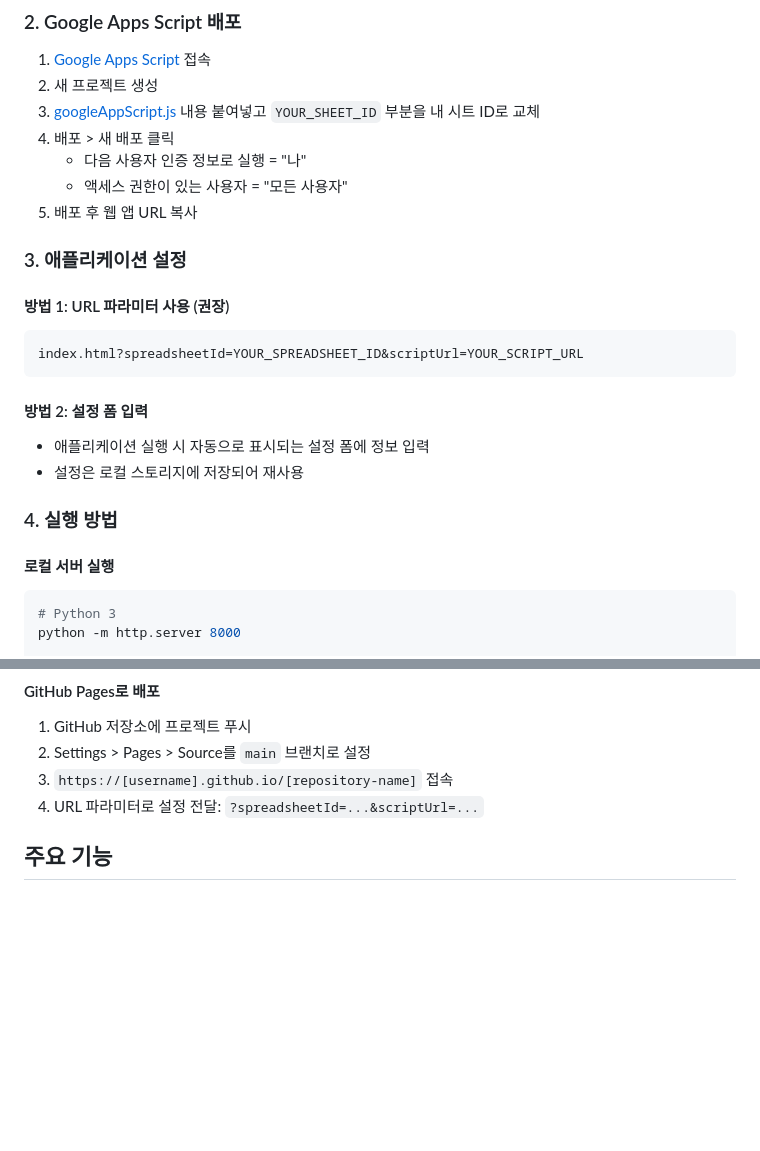
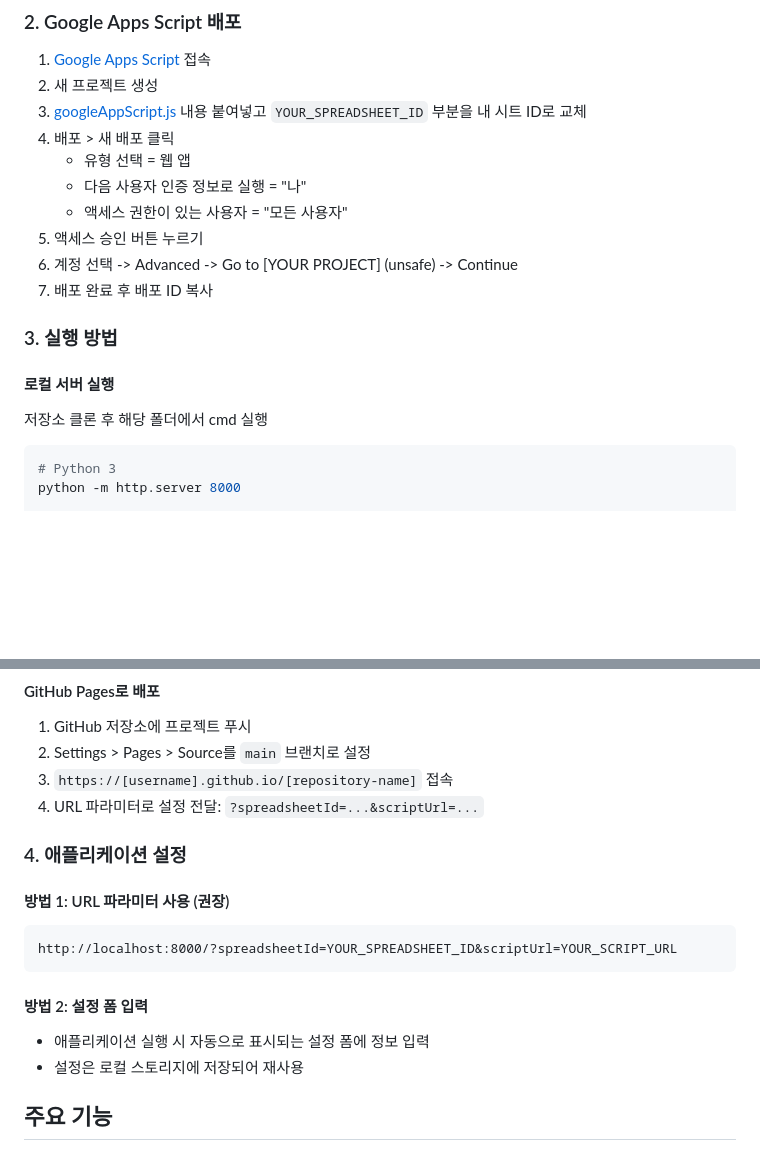
Before and after one commit to devouring123/TheWarWithin, a Markdown page: README.md, 2 parts joined by grey strips. GitHub-like rendering; blank space fills up the shorter version.

````diff
--- a/README.md
+++ b/README.md
@@ -18,26 +18,19 @@
 
 1. [Google Apps Script](https://script.google.com/home) 접속
 2. 새 프로젝트 생성
-3. [googleAppScript.js](googleAppScript.js) 내용 붙여넣고 `YOUR_SHEET_ID` 부분을 내 시트 ID로 교체
+3. [googleAppScript.js](googleAppScript.js) 내용 붙여넣고 `YOUR_SPREADSHEET_ID` 부분을 내 시트 ID로 교체
 4. 배포 > 새 배포 클릭
+   - 유형 선택 = 웹 앱
    - 다음 사용자 인증 정보로 실행 = "나"
    - 액세스 권한이 있는 사용자 = "모든 사용자"
-5. 배포 후 웹 앱 URL 복사
+5. 액세스 승인 버튼 누르기
+6. 계정 선택 -> Advanced -> Go to [YOUR PROJECT] (unsafe) -> Continue
+7. 배포 완료 후 배포 ID 복사
 
-### 3. 애플리케이션 설정
-
-#### 방법 1: URL 파라미터 사용 (권장)
-```
-index.html?spreadsheetId=YOUR_SPREADSHEET_ID&scriptUrl=YOUR_SCRIPT_URL
-```
-
-#### 방법 2: 설정 폼 입력
-- 애플리케이션 실행 시 자동으로 표시되는 설정 폼에 정보 입력
-- 설정은 로컬 스토리지에 저장되어 재사용
-
-### 4. 실행 방법
+### 3. 실행 방법
 
 #### 로컬 서버 실행
+저장소 클론 후 해당 폴더에서 cmd 실행
 ```bash
 # Python 3
 python -m http.server 8000
@@ -52,6 +45,17 @@ npx http-server
 2. Settings > Pages > Source를 `main` 브랜치로 설정
 3. `https://[username].github.io/[repository-name]` 접속
 4. URL 파라미터로 설정 전달: `?spreadsheetId=...&scriptUrl=...`
+
+### 4. 애플리케이션 설정
+
+#### 방법 1: URL 파라미터 사용 (권장)
+```
+http://localhost:8000/?spreadsheetId=YOUR_SPREADSHEET_ID&scriptUrl=YOUR_SCRIPT_URL
+```
+
+#### 방법 2: 설정 폼 입력
+- 애플리케이션 실행 시 자동으로 표시되는 설정 폼에 정보 입력
+- 설정은 로컬 스토리지에 저장되어 재사용
 
 ## 주요 기능
 
````
